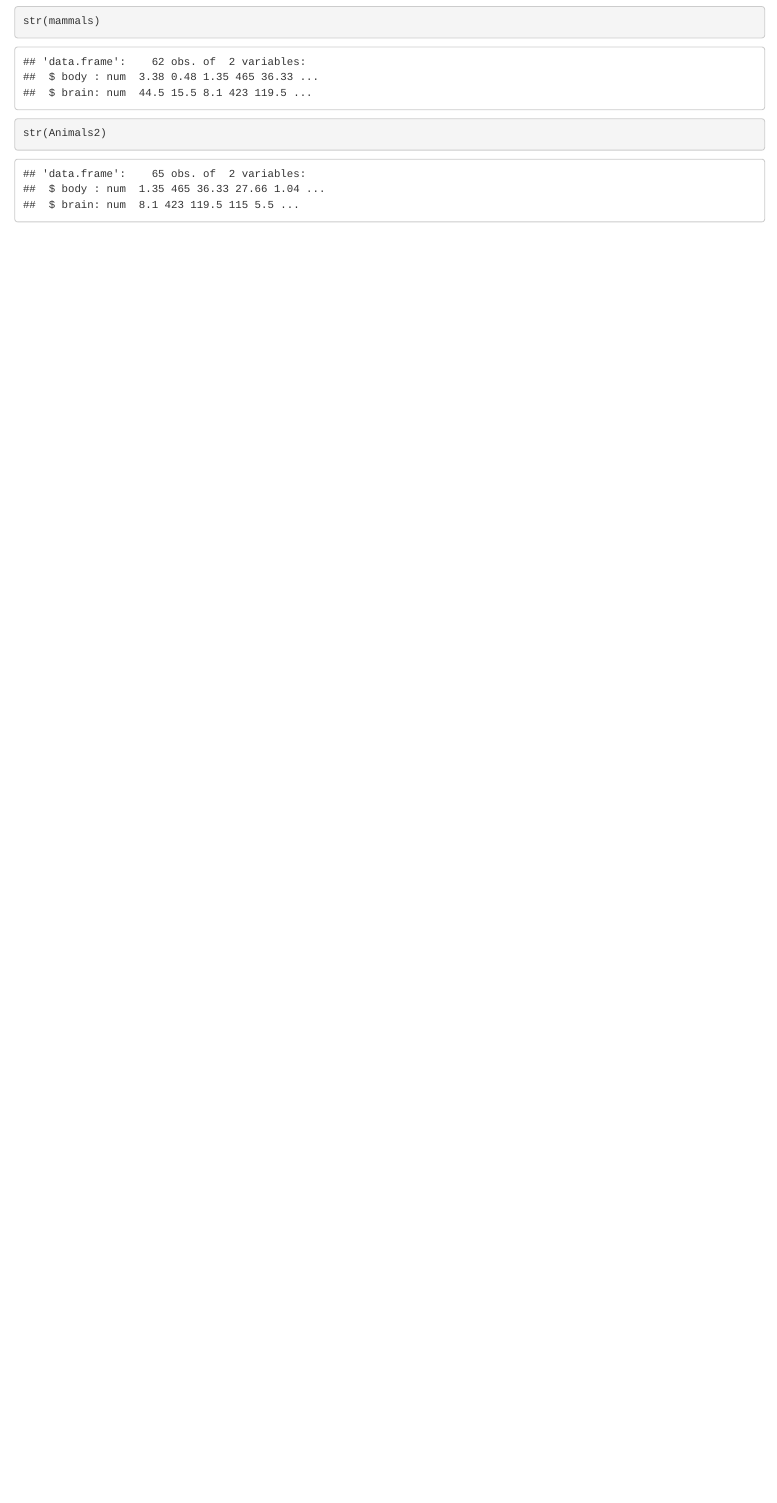
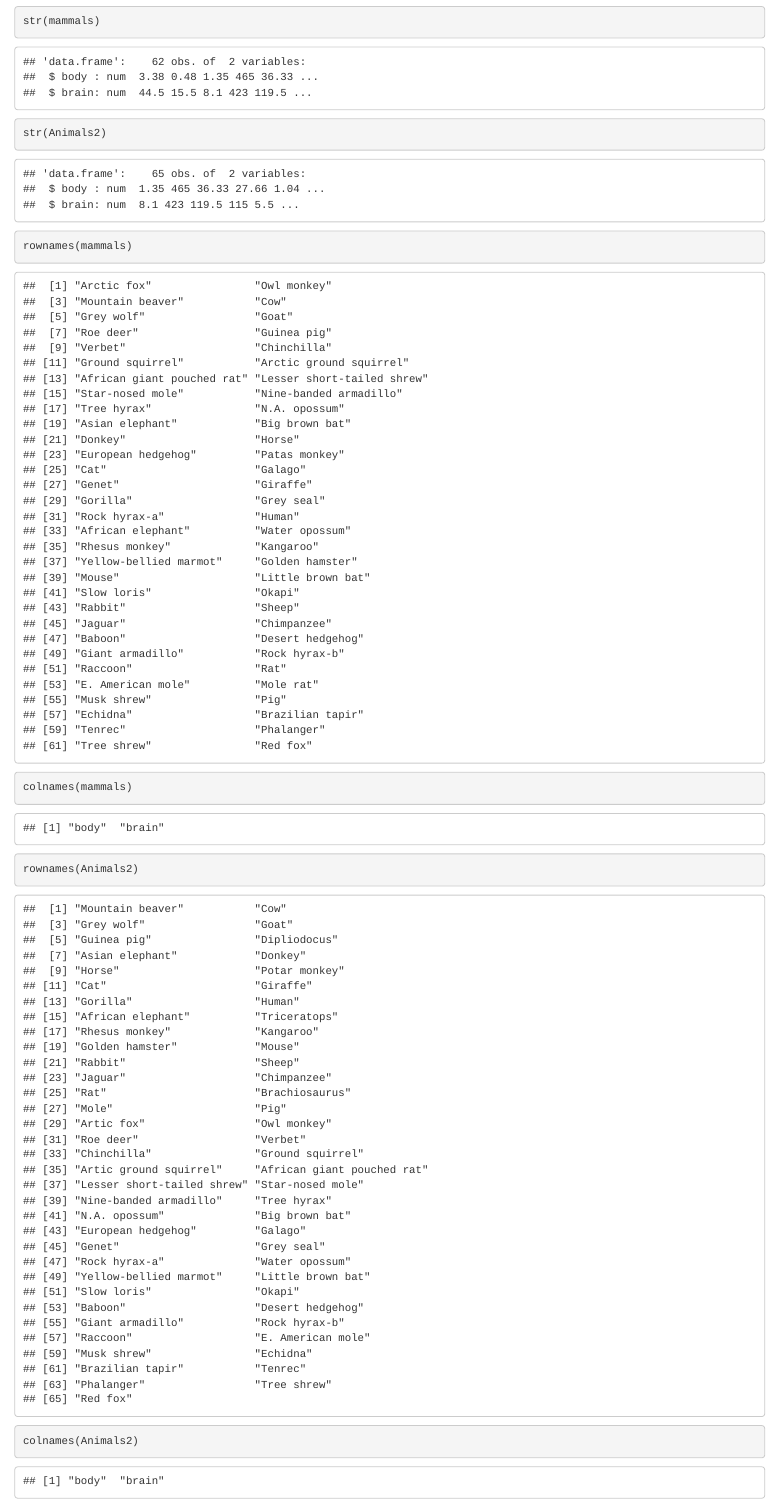
Before and after one commit to PedrooJ/myrepo, an R Markdown document (Solucion ejercicio.Rmd): the page in a window 1100 px wide, from 1510 px down. Rendered offline with R 4.5, knitr and Pandoc, with nearby package versions.

Commit message:
tercer ejercicio resuelto

````diff
--- a/Solucion ejercicio.Rmd
+++ b/Solucion ejercicio.Rmd
@@ -33,3 +33,10 @@ tail(Animals2)
 str(mammals)
 str(Animals2)
 ```
+```{r}
+rownames(mammals)
+colnames(mammals)
+
+rownames(Animals2)
+colnames(Animals2)
+```
````
